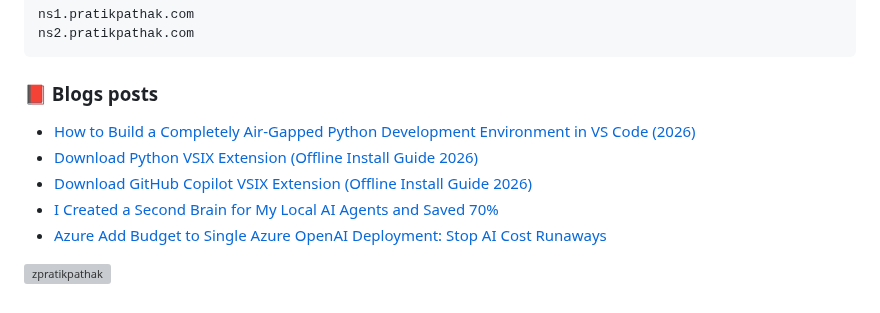
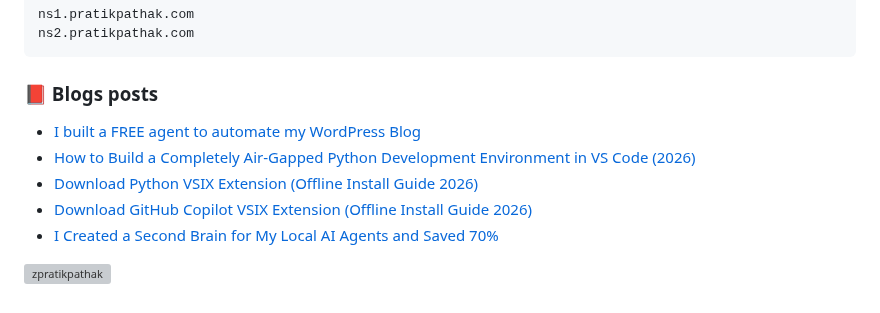
Before and after one commit to zpratikpathak/zpratikpathak, a Markdown page: README.md, the part around the change. Rendered like a GitHub page; grey boxes are pictures that could not be loaded.

Commit message:
Updated with the latest blog posts

```diff
--- a/README.md
+++ b/README.md
@@ -83,11 +83,11 @@ ns2.pratikpathak.com
 
 ### 📕 Blogs posts
 <!-- BLOG-POST-LIST:START -->
+- [I built a FREE agent to automate my WordPress Blog](https://pratikpathak.com/i-built-a-free-agent-to-automate-my-wordpress-blog/)
 - [How to Build a Completely Air-Gapped Python Development Environment in VS Code &lpar;2026&rpar;](https://pratikpathak.com/offline-python-development-vs-code/)
 - [Download Python VSIX Extension &lpar;Offline Install Guide 2026&rpar;](https://pratikpathak.com/python-vsix-download-offline-install-guide/)
 - [Download GitHub Copilot VSIX Extension &lpar;Offline Install Guide 2026&rpar;](https://pratikpathak.com/download-github-copilot-vsix-extension-offline-install-guide-2026/)
 - [I Created a Second Brain for My Local AI Agents and Saved 70%](https://pratikpathak.com/i-created-a-second-brain-for-my-local-ai-agents-and-saved-70/)
-- [Azure Add Budget to Single Azure OpenAI Deployment: Stop AI Cost Runaways](https://pratikpathak.com/azure-add-budget-to-single-azure-openai-deployment/)
 <!-- BLOG-POST-LIST:END -->
 
 
```
